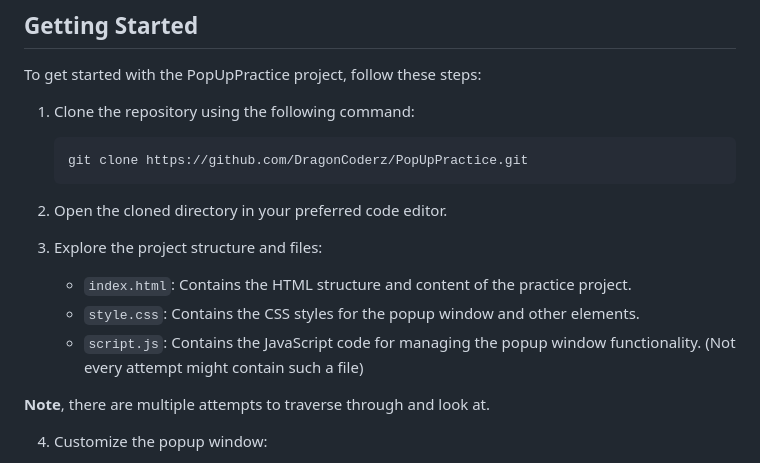
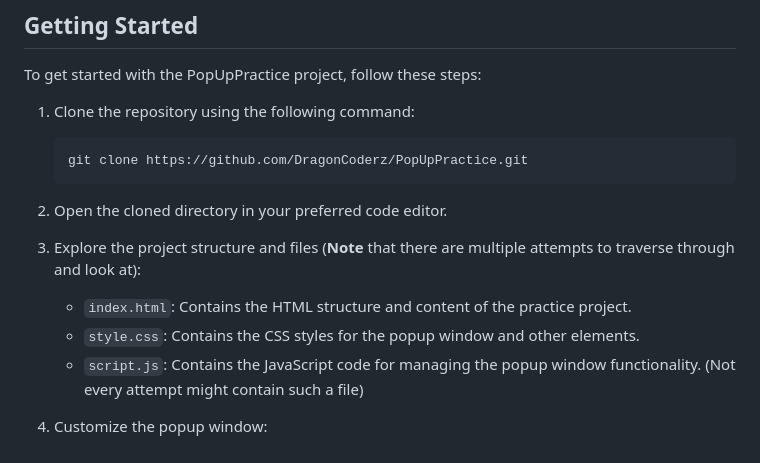
Before and after one commit to DragonCoderz/PopOutPractice, a Markdown page: README.md, the part around the change. Drawn GitHub-style.

```diff
--- a/README.md
+++ b/README.md
@@ -27,13 +27,11 @@ To get started with the PopUpPractice project, follow these steps:
 
 2. Open the cloned directory in your preferred code editor.
 
-3. Explore the project structure and files:
+3. Explore the project structure and files (**Note** that there are multiple attempts to traverse through and look at):
 
    - `index.html`: Contains the HTML structure and content of the practice project.
    - `style.css`: Contains the CSS styles for the popup window and other elements.
    - `script.js`: Contains the JavaScript code for managing the popup window functionality. (Not every attempt might contain such a file)
-
-**Note**, there are multiple attempts to traverse through and look at.
 
 4. Customize the popup window:
 
```
